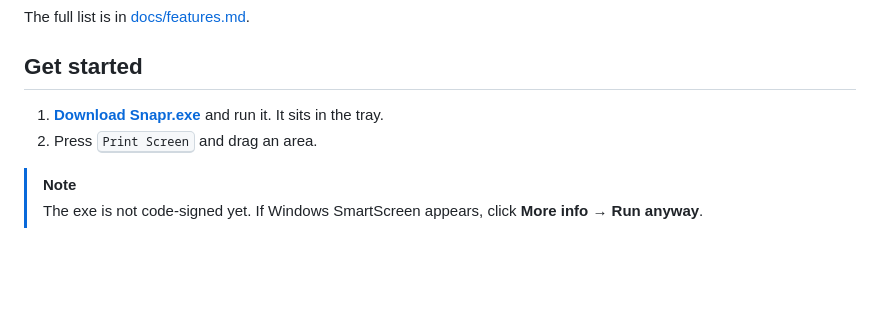
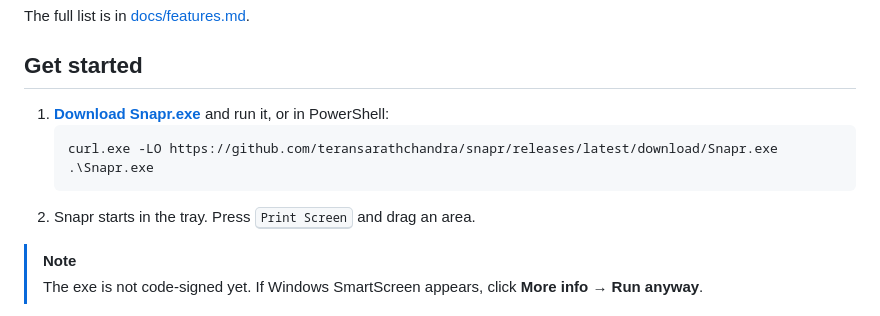
Before and after one commit to teransarathchandra/snapr, a Markdown page: README.md, the part around one of its changes. Drawn GitHub-style; blank space fills up the shorter version.

````diff
--- a/README.md
+++ b/README.md
@@ -58,8 +64,12 @@ The full list is in [docs/features.md](docs/features.md).
 
 ## Get started
 
-1. **[Download Snapr.exe](https://github.com/teransarathchandra/snapr/releases/latest/download/Snapr.exe)** and run it. It sits in the tray.
-2. Press <kbd>Print Screen</kbd> and drag an area.
+1. **[Download Snapr.exe](https://github.com/teransarathchandra/snapr/releases/latest/download/Snapr.exe)** and run it, or in PowerShell:
+   ```powershell
+   curl.exe -LO https://github.com/teransarathchandra/snapr/releases/latest/download/Snapr.exe
+   .\Snapr.exe
+   ```
+2. Snapr starts in the tray. Press <kbd>Print Screen</kbd> and drag an area.
 
 > [!NOTE]
 > The exe is not code-signed yet. If Windows SmartScreen appears, click **More info → Run anyway**.
````
Also changed, not shown: other parts of README.md (+12 -6 lines), docs/assets/annotate.gif (added), docs/assets/capture.gif (deleted), docs/assets/redact.gif, docs/assets/simplify.gif, 1 other file.
